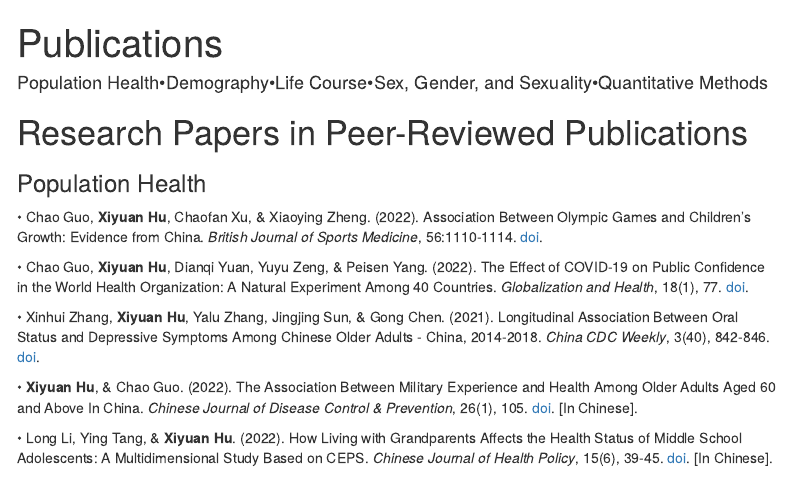
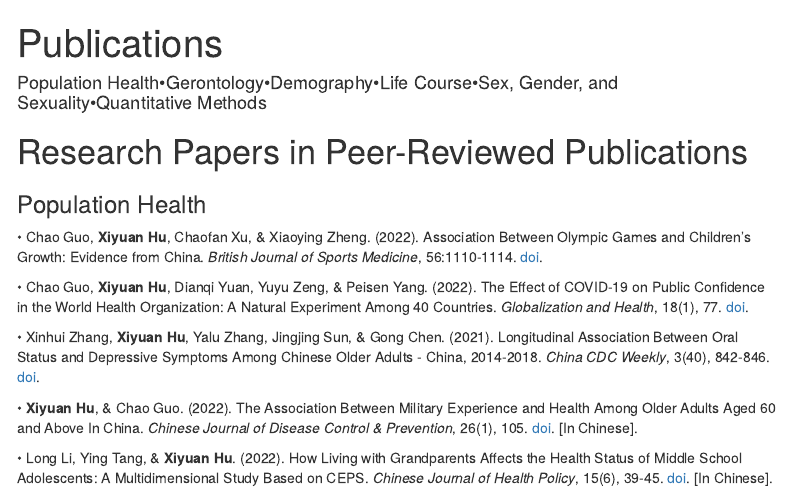
Before and after one commit to Pixaoxiuxia/sky, an R Markdown document (content/Publications.Rmd): the page in a window 1100 px wide, from its top. Rendered offline with R 4.5, knitr and Pandoc, with nearby package versions; menus at the side of the page are left out.

Commit message:
20230219rere

```diff
--- a/content/Publications.Rmd
+++ b/content/Publications.Rmd
@@ -1,6 +1,6 @@
 ---
 title: "Publications"
-author: "Population Health•Demography•Life Course•Sex, Gender, and Sexuality•Quantitative Methods"
+author: "Population Health•Gerontology•Demography•Life Course•Sex, Gender, and Sexuality•Quantitative Methods"
 date:
 output:
   html_document:
```
